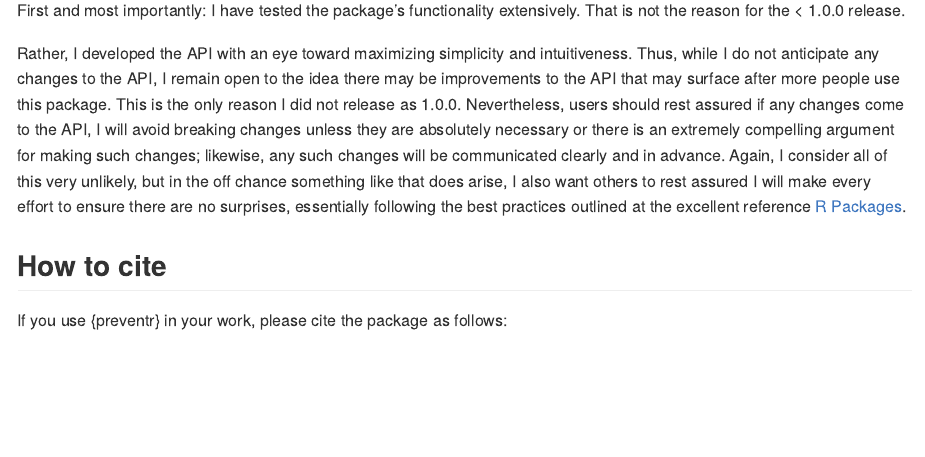
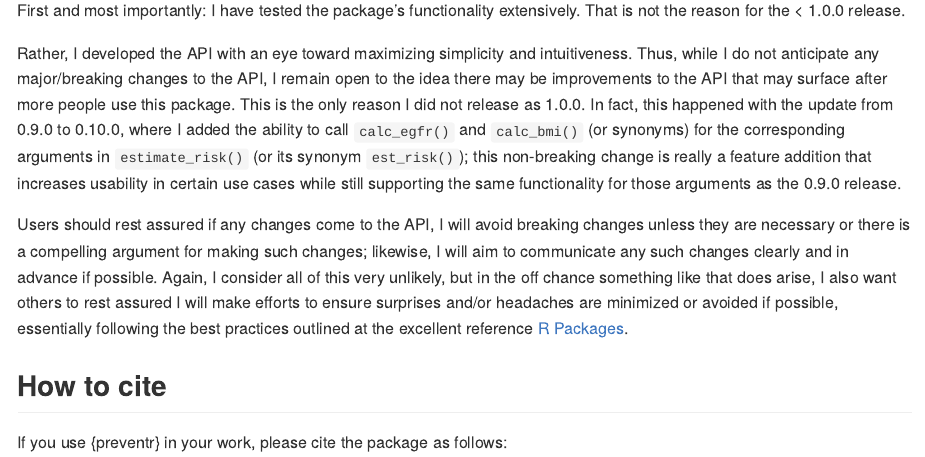
Before and after one commit to martingmayer/preventr, an R Markdown document (README.Rmd): the page in a window 1100 px wide, from 2770 px down. The pictures show the output file README.md that the author committed with the source, drawn offline in the style of GitHub.

Commit message:
minor update to README

```diff
--- a/README.Rmd
+++ b/README.Rmd
@@ -122,7 +122,10 @@ default browser and navigate to the Shiny app.
 
 First and most importantly: I have tested the package's functionality extensively. That is not the reason for the < 1.0.0 release.
 
-Rather, I developed the API with an eye toward maximizing simplicity and intuitiveness. Thus, while I do not anticipate any changes to the API, I remain open to the idea there may be improvements to the API that may surface after more people use this package. This is the only reason I did not release as 1.0.0. Nevertheless, users should rest assured if any changes come to the API, I will avoid breaking changes unless they are absolutely necessary or there is an extremely compelling argument for making such changes; likewise, any such changes will be communicated clearly and in advance. Again, I consider all of this very unlikely, but in the off chance something like that does arise, I also want others to rest assured I will make every effort to ensure there are no surprises, essentially following the best practices outlined at the excellent reference [R Packages](https://r-pkgs.org/lifecycle.html).
+Rather, I developed the API with an eye toward maximizing simplicity and intuitiveness. Thus, while I do not anticipate any major/breaking changes to the API, I remain open to the idea there may be improvements to the API that may surface after more people use this package. This is the only reason I did not release as 1.0.0. In fact, this happened with the update from 0.9.0 to 0.10.0, where I added the ability to call `calc_egfr()` and `calc_bmi()` (or synonyms) for the corresponding arguments in `estimate_risk()` (or its synonym `est_risk()`); this non-breaking change is really a feature addition that increases usability in certain use cases while still supporting the same
+functionality for those arguments as the 0.9.0 release.
+
+Users should rest assured if any changes come to the API, I will avoid breaking changes unless they are necessary or there is a compelling argument for making such changes; likewise, I will aim to communicate any such changes clearly and in advance if possible. Again, I consider all of this very unlikely, but in the off chance something like that does arise, I also want others to rest assured I will make efforts to ensure surprises and/or headaches are minimized or avoided if possible, essentially following the best practices outlined at the excellent reference [R Packages](https://r-pkgs.org/lifecycle.html).
 
 ## How to cite
 
```
Also changed, not shown: README.md.
